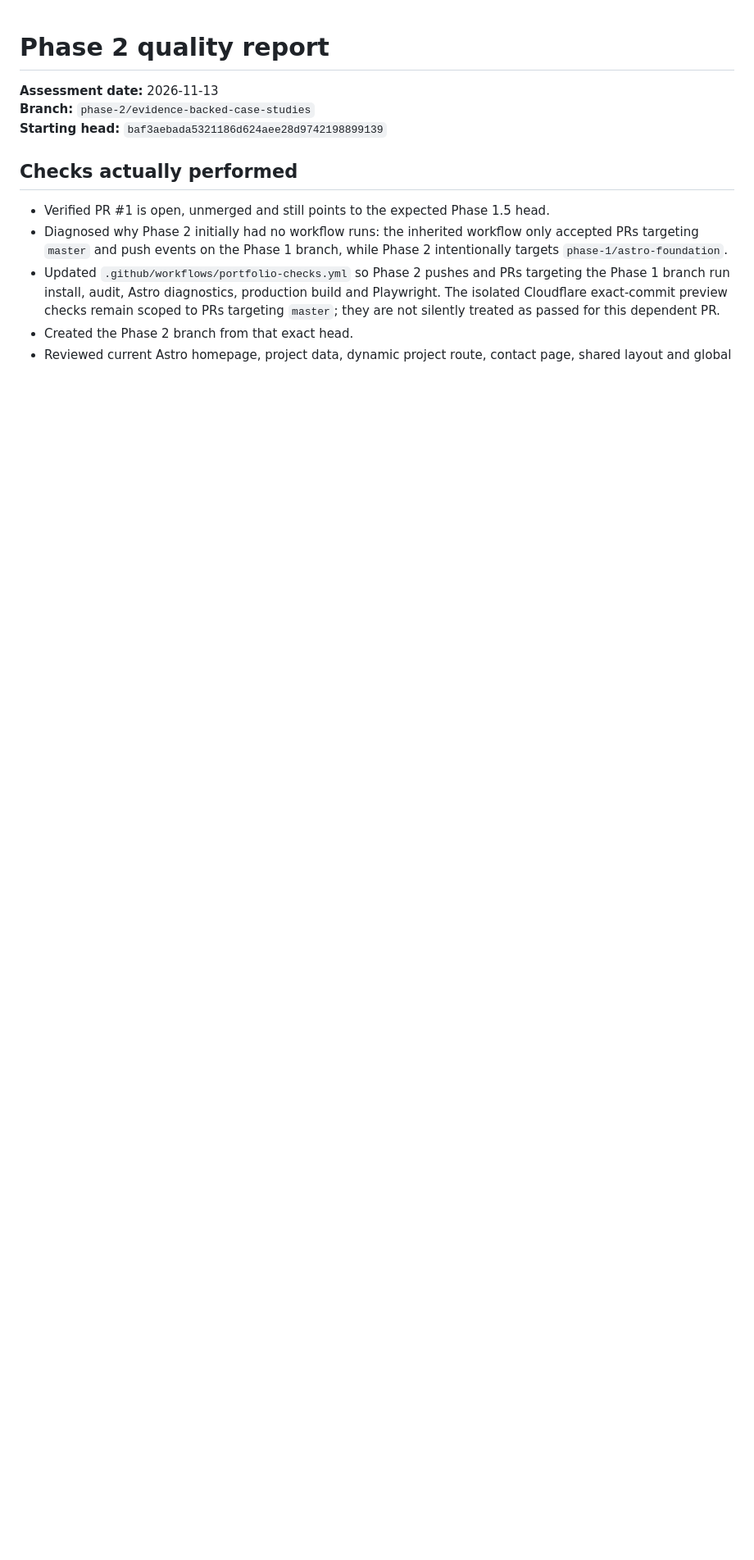
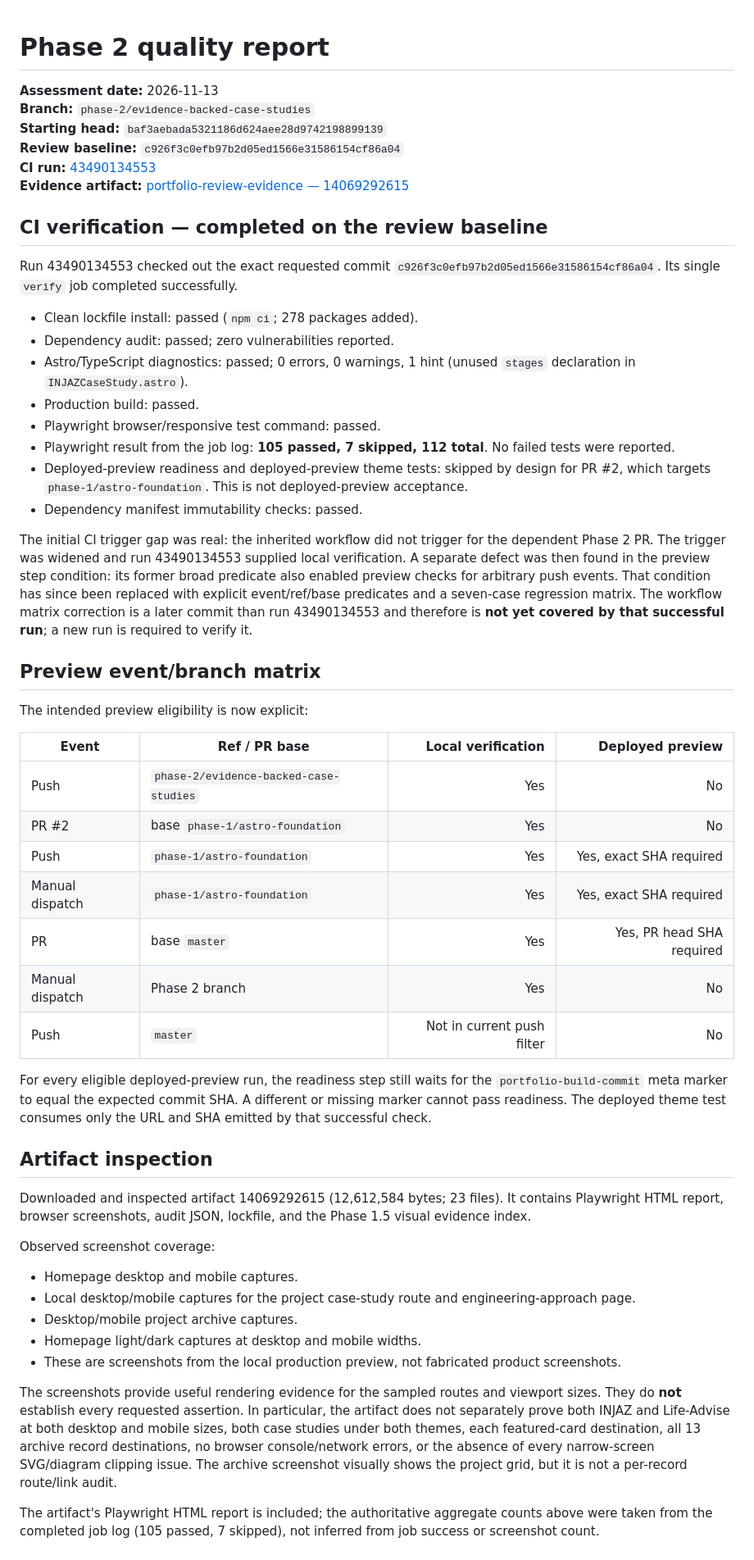
Before and after one commit to osama865/portfolio-react, a Markdown page: astro/docs/PHASE-2-QUALITY-REPORT.md, the part around one of its changes. Shown at 82% size. GitHub-like rendering; blank space fills up the shorter version.

Commit message:
Record Phase 2 CI and artifact review evidence

```diff
--- a/astro/docs/PHASE-2-QUALITY-REPORT.md
+++ b/astro/docs/PHASE-2-QUALITY-REPORT.md
@@ -3,10 +3,53 @@
 **Assessment date:** 2026-11-13
 **Branch:** `phase-2/evidence-backed-case-studies`
 **Starting head:** `baf3aebada5321186d624aee28d9742198899139`
+**Review baseline:** `c926f3c0efb97b2d05ed1566e31586154cf86a04`
+**CI run:** [43490134553](https://github.com/osama865/portfolio-react/actions/runs/43490134553)
+**Evidence artifact:** [portfolio-review-evidence — 14069292615](https://github.com/osama865/portfolio-react/actions/runs/43490134553/artifacts/14069292615)
 
-## Checks actually performed
+## CI verification — completed on the review baseline
 
-- Verified PR #1 is open, unmerged and still points to the expected Phase 1.5 head.
-- Diagnosed why Phase 2 initially had no workflow runs: the inherited workflow only accepted PRs targeting `master` and push events on the Phase 1 branch, while Phase 2 intentionally targets `phase-1/astro-foundation`.
-- Updated `.github/workflows/portfolio-checks.yml` so Phase 2 pushes and PRs targeting the Phase 1 branch run install, audit, Astro diagnostics, production build and Playwright. The isolated Cloudflare exact-commit preview checks remain scoped to PRs targeting `master`; they are not silently treated as passed for this dependent PR.
-- Created the Phase 2 branch from that exact head.
+Run 43490134553 checked out the exact requested commit `c926f3c0efb97b2d05ed1566e31586154cf86a04`. Its single `verify` job completed successfully.
+
+- Clean lockfile install: passed (`npm ci`; 278 packages added).
+- Dependency audit: passed; zero vulnerabilities reported.
+- Astro/TypeScript diagnostics: passed; 0 errors, 0 warnings, 1 hint (unused `stages` declaration in `INJAZCaseStudy.astro`).
+- Production build: passed.
+- Playwright browser/responsive test command: passed.
+- Playwright result from the job log: **105 passed, 7 skipped, 112 total**. No failed tests were reported.
+- Deployed-preview readiness and deployed-preview theme tests: skipped by design for PR #2, which targets `phase-1/astro-foundation`. This is not deployed-preview acceptance.
+- Dependency manifest immutability checks: passed.
+
+The initial CI trigger gap was real: the inherited workflow did not trigger for the dependent Phase 2 PR. The trigger was widened and run 43490134553 supplied local verification. A separate defect was then found in the preview step condition: its former broad predicate also enabled preview checks for arbitrary push events. That condition has since been replaced with explicit event/ref/base predicates and a seven-case regression matrix. The workflow matrix correction is a later commit than run 43490134553 and therefore is **not yet covered by that successful run**; a new run is required to verify it.
+
+## Preview event/branch matrix
+
+The intended preview eligibility is now explicit:
+
+| Event | Ref / PR base | Local verification | Deployed preview |
+|---|---|---:|---:|
+| Push | `phase-2/evidence-backed-case-studies` | Yes | No |
+| PR #2 | base `phase-1/astro-foundation` | Yes | No |
+| Push | `phase-1/astro-foundation` | Yes | Yes, exact SHA required |
+| Manual dispatch | `phase-1/astro-foundation` | Yes | Yes, exact SHA required |
+| PR | base `master` | Yes | Yes, PR head SHA required |
+| Manual dispatch | Phase 2 branch | Yes | No |
+| Push | `master` | Not in current push filter | No |
+
+For every eligible deployed-preview run, the readiness step still waits for the `portfolio-build-commit` meta marker to equal the expected commit SHA. A different or missing marker cannot pass readiness. The deployed theme test consumes only the URL and SHA emitted by that successful check.
+
+## Artifact inspection
+
+Downloaded and inspected artifact 14069292615 (12,612,584 bytes; 23 files). It contains Playwright HTML report, browser screenshots, audit JSON, lockfile, and the Phase 1.5 visual evidence index.
+
+Observed screenshot coverage:
+- Homepage desktop and mobile captures.
+- Local desktop/mobile captures for the project case-study route and engineering-approach page.
+- Desktop/mobile project archive captures.
+- Homepage light/dark captures at desktop and mobile widths.
+- These are screenshots from the local production preview, not fabricated product screenshots.
+
+The screenshots provide useful rendering evidence for the sampled routes and viewport sizes. They do **not** establish every requested assertion. In particular, the artifact does not separately prove both INJAZ and Life-Advise at both desktop and mobile sizes, both case studies under both themes, each featured-card destination, all 13 archive record destinations, no browser console/network errors, or the absence of every narrow-screen SVG/diagram clipping issue. The archive screenshot visually shows the project grid, but it is not a per-record route/link audit.
+
+The artifact's Playwright HTML report is included; the authoritative aggregate counts above were taken from the completed job log (105 passed, 7 skipped), not inferred from job success or screenshot count.
+
```
Also changed, not shown: other parts of astro/docs/PHASE-2-QUALITY-REPORT.md (+16 -15 lines).
